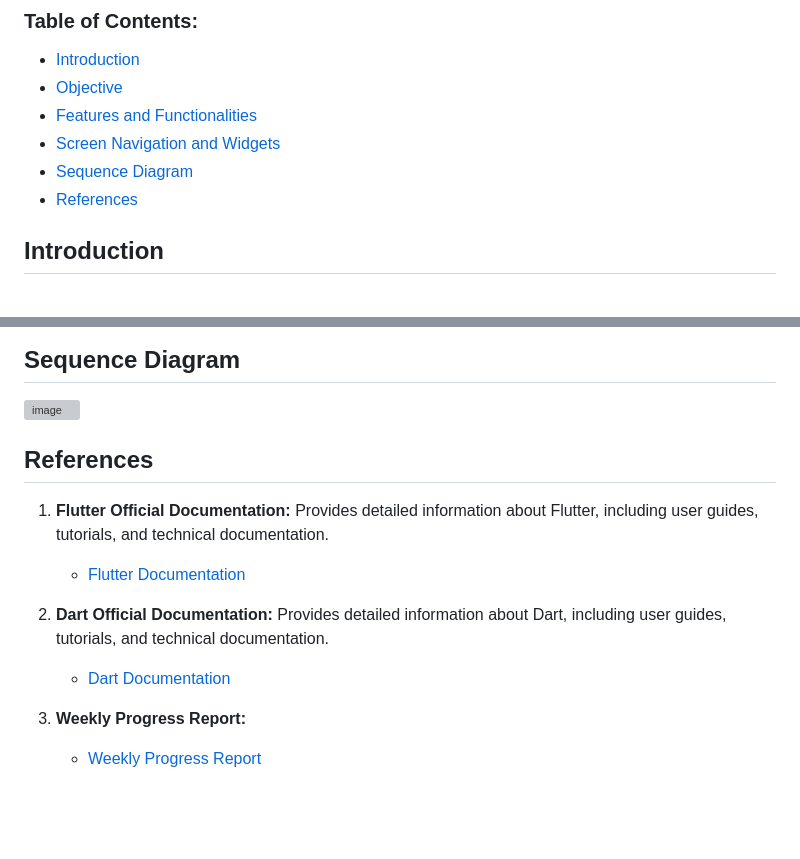
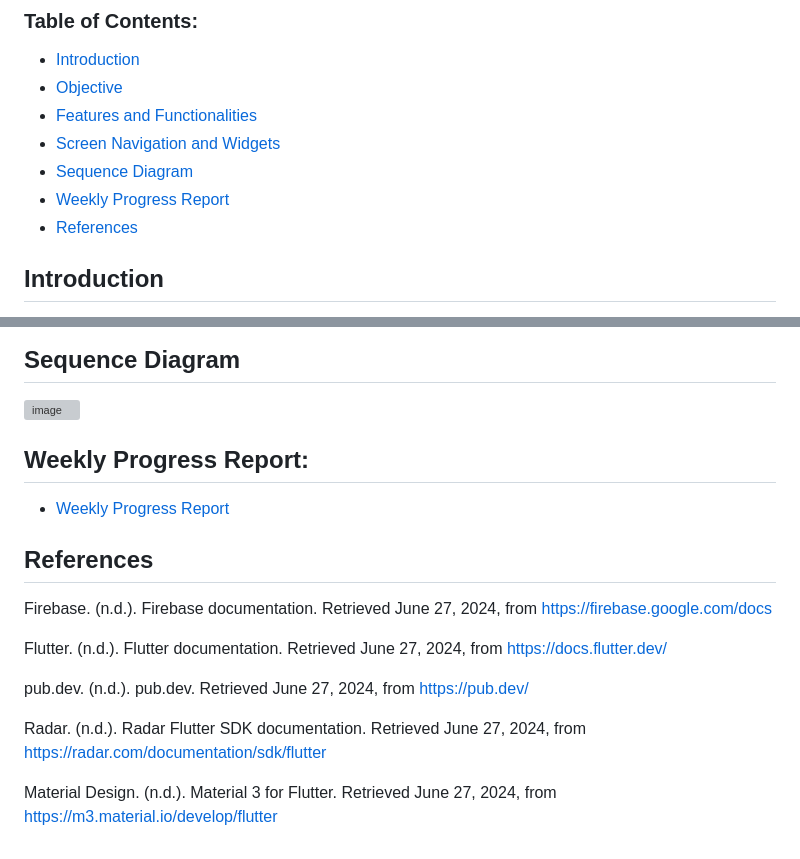
Before and after one commit to nazim98/amal-tech-repair, a Markdown page: README.md, 2 parts joined by grey strips. GitHub-like rendering; blank space fills up the shorter version; grey boxes are pictures that could not be loaded.

```diff
--- a/README.md
+++ b/README.md
@@ -20,6 +20,7 @@ Welcome to the GitHub repository for the CSCI 4311 final assessment on flutter m
 - [Features and Functionalities](#features-and-functionalities)
 - [Screen Navigation and Widgets](#screen-navigation-and-widgets)
 - [Sequence Diagram](#sequence-diagram)
+- [Weekly Progress Report](#weekly-progress-report)
 - [References](#references)
 
 ## Introduction
@@ -160,14 +161,17 @@ The Amal Tech Repair app aims to provide a hassle-free repair experience by offe
 ## Sequence Diagram
 ![image](https://github.com/nazim98/amal-tech-repair/assets/134998873/a8598bbe-6413-4ecf-9d76-a4333ce52873)
 
+## Weekly Progress Report:
+   - [Weekly Progress Report](https://drive.google.com/file/d/11yvdfobv34lV1ZaJHd1kfa-LU4qGKUeJ/view)
 
 ## References
 
-1. **Flutter Official Documentation:** Provides detailed information about Flutter, including user guides, tutorials, and technical documentation.
-   - [Flutter Documentation](https://docs.flutter.dev/)
+Firebase. (n.d.). Firebase documentation. Retrieved June 27, 2024, from https://firebase.google.com/docs
 
-2. **Dart Official Documentation:** Provides detailed information about Dart, including user guides, tutorials, and technical documentation.
-   - [Dart Documentation](https://pub.dev/)
+Flutter. (n.d.). Flutter documentation. Retrieved June 27, 2024, from https://docs.flutter.dev/
 
-3. **Weekly Progress Report:**
-   - [Weekly Progress Report](https://drive.google.com/file/d/11yvdfobv34lV1ZaJHd1kfa-LU4qGKUeJ/view)
+pub.dev. (n.d.). pub.dev. Retrieved June 27, 2024, from https://pub.dev/
+
+Radar. (n.d.). Radar Flutter SDK documentation. Retrieved June 27, 2024, from https://radar.com/documentation/sdk/flutter
+
+Material Design. (n.d.). Material 3 for Flutter. Retrieved June 27, 2024, from https://m3.material.io/develop/flutter
```
